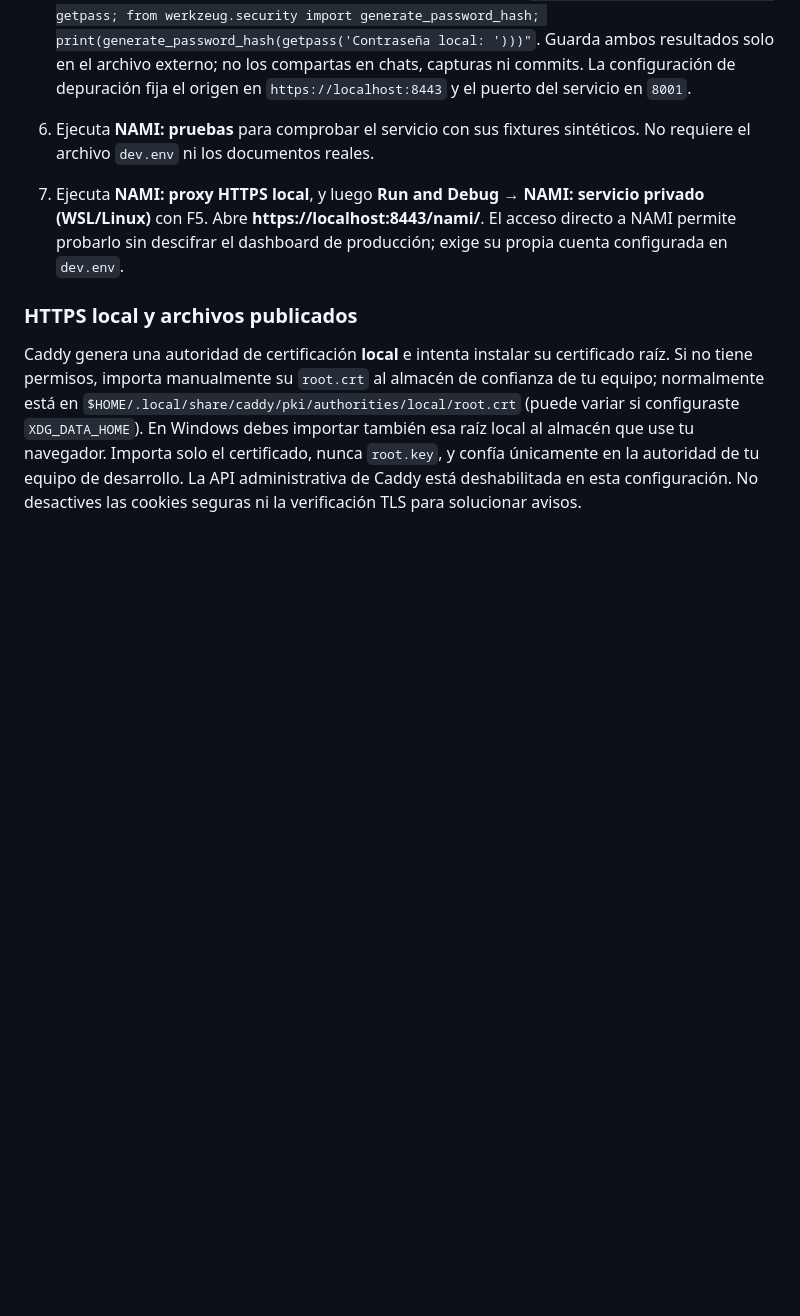
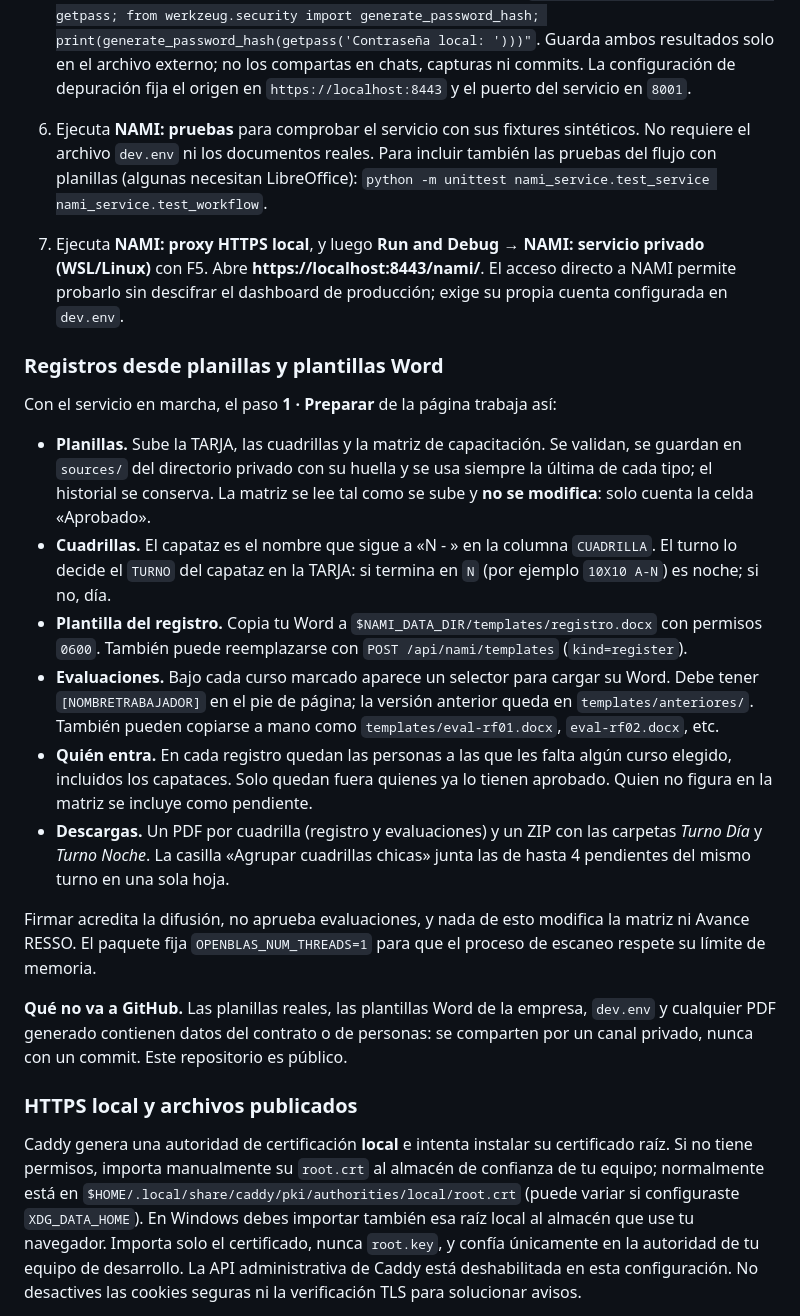
Before and after one commit to cnicolalfaro/dashboard-resso-424, a Markdown page: README.md, the part around one of its changes. Rendered like a GitHub page; blank space fills up the shorter version.

Commit message:
Document the workbook-driven NAMI flow and local setup for contributors
Add LibreOffice and font installation, synthetic startup data, how Word templates and course evaluations are loaded, the crew and shift rules, and a reminder that real data stays out of this public repository.

Co-authored-by: Copilot <223556219+Copilot@users.noreply.github.com>

```diff
--- a/README.md
+++ b/README.md
@@ -152,11 +167,47 @@ credenciales de producción.
    chats, capturas ni commits. La configuración de depuración fija el origen en
    `https://localhost:8443` y el puerto del servicio en `8001`.
 6. Ejecuta **NAMI: pruebas** para comprobar el servicio con sus fixtures
-   sintéticos. No requiere el archivo `dev.env` ni los documentos reales.
+   sintéticos. No requiere el archivo `dev.env` ni los documentos reales. Para
+   incluir también las pruebas del flujo con planillas (algunas necesitan
+   LibreOffice): `python -m unittest nami_service.test_service nami_service.test_workflow`.
 7. Ejecuta **NAMI: proxy HTTPS local**, y luego **Run and Debug → NAMI: servicio
    privado (WSL/Linux)** con F5. Abre **https://localhost:8443/nami/**. El acceso
    directo a NAMI permite probarlo sin descifrar el dashboard de producción;
    exige su propia cuenta configurada en `dev.env`.
+
+### Registros desde planillas y plantillas Word
+
+Con el servicio en marcha, el paso **1 · Preparar** de la página trabaja así:
+
+- **Planillas.** Sube la TARJA, las cuadrillas y la matriz de capacitación. Se
+  validan, se guardan en `sources/` del directorio privado con su huella y se
+  usa siempre la última de cada tipo; el historial se conserva. La matriz se lee
+  tal como se sube y **no se modifica**: solo cuenta la celda «Aprobado».
+- **Cuadrillas.** El capataz es el nombre que sigue a «N - » en la columna
+  `CUADRILLA`. El turno lo decide el `TURNO` del capataz en la TARJA: si termina
+  en `N` (por ejemplo `10X10 A-N`) es noche; si no, día.
+- **Plantilla del registro.** Copia tu Word a
+  `$NAMI_DATA_DIR/templates/registro.docx` con permisos `0600`. También puede
+  reemplazarse con `POST /api/nami/templates` (`kind=register`).
+- **Evaluaciones.** Bajo cada curso marcado aparece un selector para cargar su
+  Word. Debe tener `[NOMBRETRABAJADOR]` en el pie de página; la versión anterior
+  queda en `templates/anteriores/`. También pueden copiarse a mano como
+  `templates/eval-rf01.docx`, `eval-rf02.docx`, etc.
+- **Quién entra.** En cada registro quedan las personas a las que les falta algún
+  curso elegido, incluidos los capataces. Solo quedan fuera quienes ya lo tienen
+  aprobado. Quien no figura en la matriz se incluye como pendiente.
+- **Descargas.** Un PDF por cuadrilla (registro y evaluaciones) y un ZIP con las
+  carpetas *Turno Día* y *Turno Noche*. La casilla «Agrupar cuadrillas chicas»
+  junta las de hasta 4 pendientes del mismo turno en una sola hoja.
+
+Firmar acredita la difusión, no aprueba evaluaciones, y nada de esto modifica la
+matriz ni Avance RESSO. El paquete fija `OPENBLAS_NUM_THREADS=1` para que el
+proceso de escaneo respete su límite de memoria.
+
+**Qué no va a GitHub.** Las planillas reales, las plantillas Word de la
+empresa, `dev.env` y cualquier PDF generado contienen datos del contrato o de
+personas: se comparten por un canal privado, nunca con un commit. Este
+repositorio es público.
 
 ### HTTPS local y archivos publicados
 
```
Also changed, not shown: other parts of README.md (+19 -4 lines).
